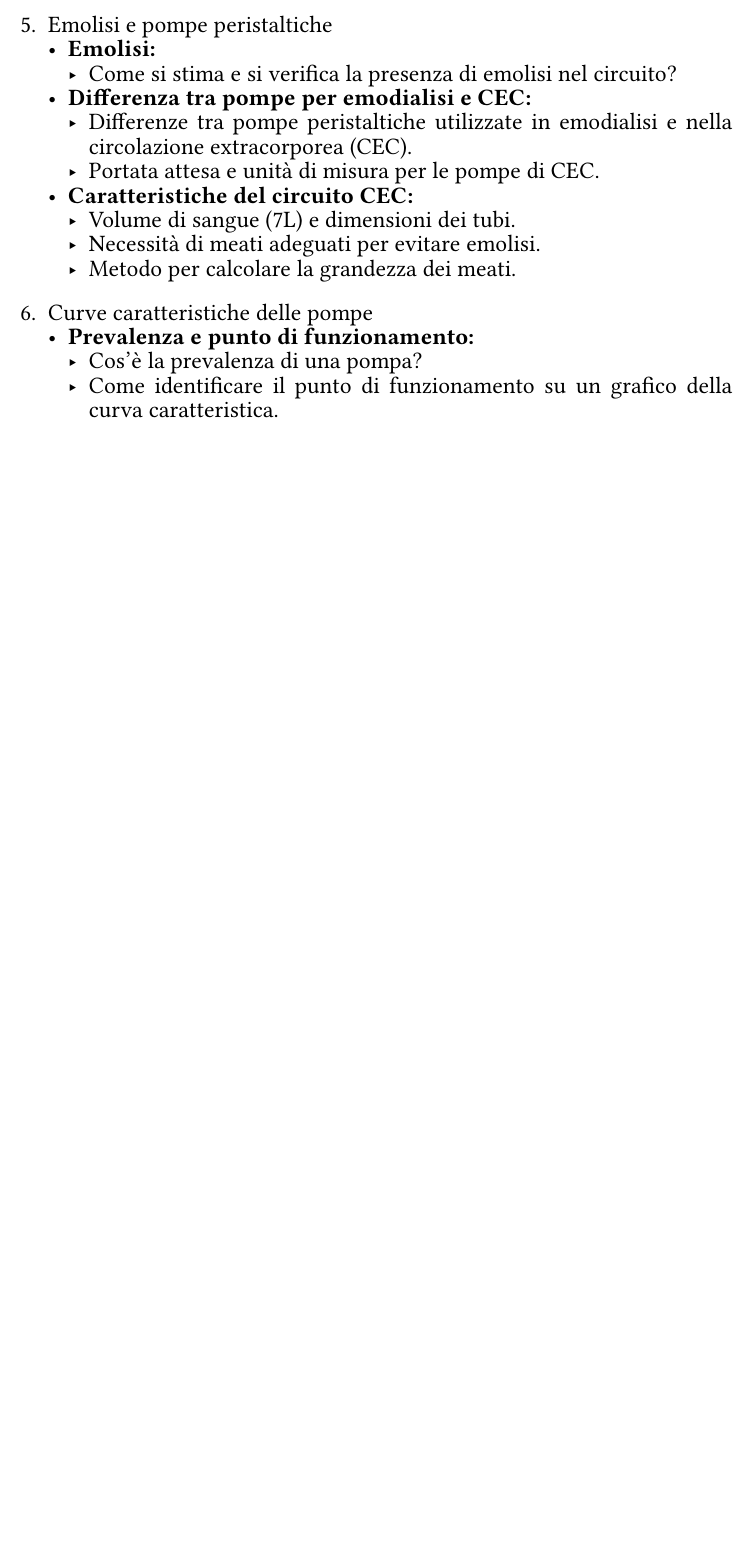
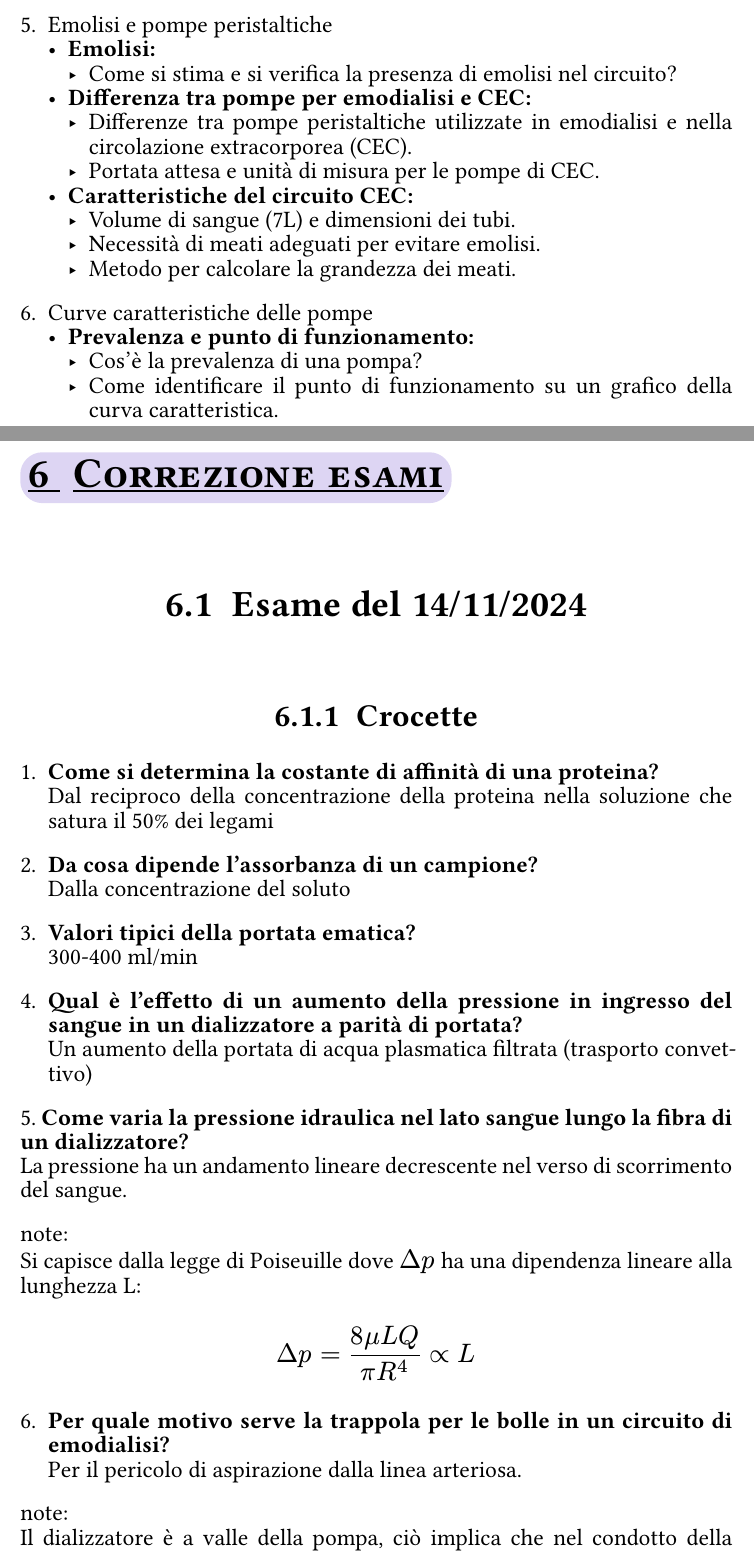
Before and after one commit to AliothCancer/AppuntiUniversity, a Typst document (applicazioni/FormularioApplicazioni.typ, which reads applicazioni/capitoli_applicazioni/correzione_esami.typ): part of page 17 of 17 before the commit and two parts of pages 17 and 18 of 19 after it, the two joined at a grey line, cut so that both start at the same text, the shorter picture padded with empty space. Compiled offline with Typst 0.15.

Commit message:
Adding exam correction

```diff
--- /dev/null
+++ b/applicazioni/capitoli_applicazioni/correzione_esami.typ
@@ -0,0 +1,26 @@
+= Correzione esami
+
+== Esame del 14/11/2024
+
+=== Crocette
+1. *Come si determina la costante di affinità di una proteina?*\ Dal reciproco della concentrazione della proteina nella soluzione che satura il 50% dei legami
+
+2. *Da cosa dipende l'assorbanza di un campione?*\ Dalla concentrazione del soluto
+
+3. *Valori tipici della portata ematica?*\ 300-400 ml/min
+
+4. *Qual è l'effetto di un aumento della pressione in ingresso del sangue in un dializzatore a parità di portata?*\ Un aumento della portata di acqua plasmatica filtrata (trasporto convettivo)
+
+5.* Come varia la pressione idraulica nel lato sangue lungo la fibra di un dializzatore?*\
+La pressione ha un andamento lineare decrescente nel verso di scorrimento del sangue.
+
+note:\
+Si capisce dalla legge di Poiseuille dove $Delta p$ ha una dipendenza lineare alla lunghezza L:
+$
+Delta p = (8 mu L Q) / (pi R^4) prop L
+$
+
+6. *Per quale motivo serve la trappola per le bolle in un circuito di emodialisi?*\
+ Per il pericolo di aspirazione dalla linea arteriosa.
+
+note:\
```
Also changed, not shown: applicazioni/FormularioApplicazioni.typ (+30 -24 lines), utils/latest_style.typ (+1 -1 lines), applicazioni/capitoli_applicazioni/circolazione_extracorporea.pdf (added), applicazioni/capitoli_applicazioni/correzione_esami.typ (7 more changed lines).
